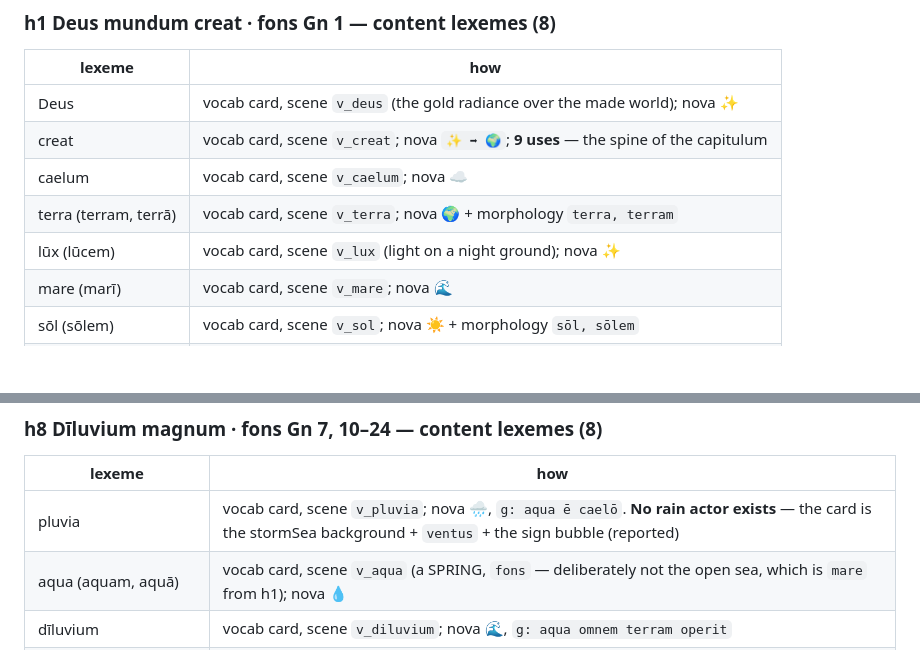
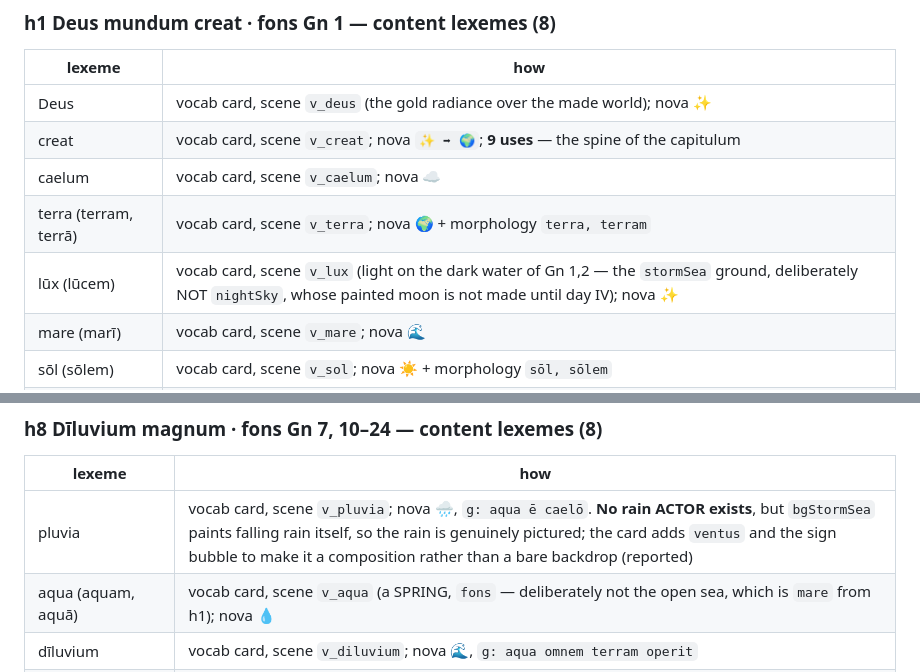
Before and after one commit to oldenKnight/imarianus, a Markdown page: content/_ledger-historia.md, 2 parts joined by grey strips. Rendered like a GitHub page; blank space fills up the shorter version.

Commit message:
M6-fix: ledger — two scene notes corrected after the visual pass
v_lux moved off `nightSky` during QA (bgNightSky paints a moon, and the
moon is not made until Gn 1,16 — a day-I page cannot show one); the ledger
still described the old ground. And the pluvia note said "no rain actor"
without adding that bgStormSea paints the rain itself, which understated
what the card actually shows.

Co-Authored-By: Claude Fable 5 <noreply@anthropic.com>

```diff
--- a/content/_ledger-historia.md
+++ b/content/_ledger-historia.md
@@ -44,7 +44,7 @@ plural is Liber II's target.
 | creat | vocab card, scene `v_creat`; nova `✨ ➡ 🌍`; **9 uses** — the spine of the capitulum |
 | caelum | vocab card, scene `v_caelum`; nova ☁ |
 | terra (terram, terrā) | vocab card, scene `v_terra`; nova 🌍 + morphology `terra, terram` |
-| lūx (lūcem) | vocab card, scene `v_lux` (light on a night ground); nova ✨ |
+| lūx (lūcem) | vocab card, scene `v_lux` (light on the dark water of Gn 1,2 — the `stormSea` ground, deliberately NOT `nightSky`, whose painted moon is not made until day IV); nova ✨ |
 | mare (marī) | vocab card, scene `v_mare`; nova 🌊 |
 | sōl (sōlem) | vocab card, scene `v_sol`; nova ☀ + morphology `sōl, sōlem` |
 | homō (hominem) | vocab card, scene `v_homo`; nova 👤 + morphology `homō, hominem` |
@@ -209,7 +209,7 @@ tongues), then glossed with the singular/plural pair.
 
 | lexeme | how |
 |---|---|
-| pluvia | vocab card, scene `v_pluvia`; nova 🌧, `g: aqua ē caelō`. **No rain actor exists** — the card is the stormSea background + `ventus` + the sign bubble (reported) |
+| pluvia | vocab card, scene `v_pluvia`; nova 🌧, `g: aqua ē caelō`. **No rain ACTOR exists**, but `bgStormSea` paints falling rain itself, so the rain is genuinely pictured; the card adds `ventus` and the sign bubble to make it a composition rather than a bare backdrop (reported) |
 | aqua (aquam, aquā) | vocab card, scene `v_aqua` (a SPRING, `fons` — deliberately not the open sea, which is `mare` from h1); nova 💧 |
 | dīluvium | vocab card, scene `v_diluvium`; nova 🌊, `g: aqua omnem terram operit` |
 | mōns (montem, montēs, monte) | vocab card, scene `v_mons`; nova ⛰ + morphology `mōns, montem, montēs` |
```
